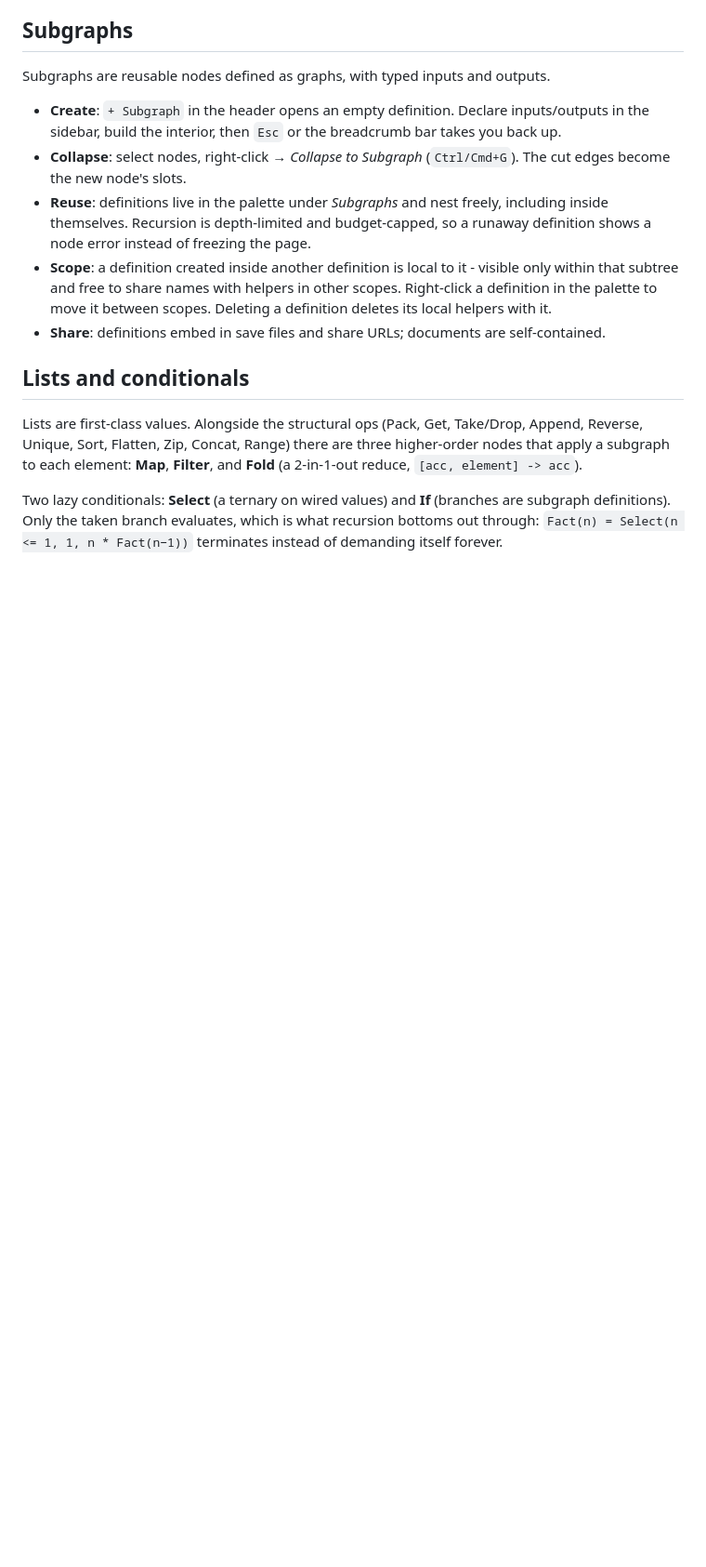
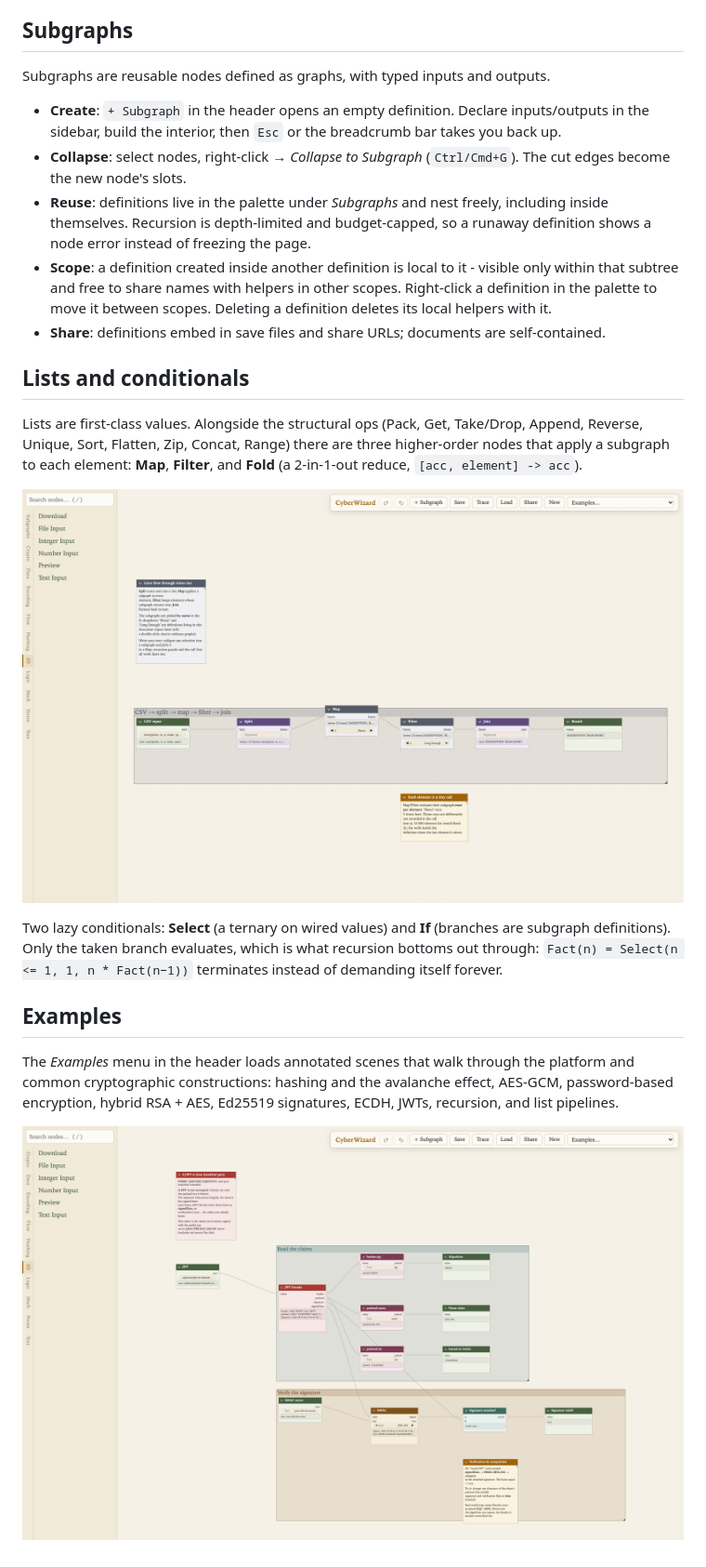
Before and after one commit to kkreijkamp/cyberwizard, a Markdown page: README.md, the part around one of its changes. Shown at 93% size. Rendered like a GitHub page; pictures changed too: docs/screenshots/jwt-anatomy.png (added), docs/screenshots/list-pipelines.png (added); blank space fills up the shorter version.

Commit message:
docs: updating the readme

```diff
--- a/README.md
+++ b/README.md
@@ -39,4 +43,12 @@ Subgraphs are reusable nodes defined as graphs, with typed inputs and outputs.
 
 Lists are first-class values. Alongside the structural ops (Pack, Get, Take/Drop, Append, Reverse, Unique, Sort, Flatten, Zip, Concat, Range) there are three higher-order nodes that apply a subgraph to each element: **Map**, **Filter**, and **Fold** (a 2-in-1-out reduce, `[acc, element] -> acc`).
 
+![The list pipelines scene: CSV text is split into a list, mapped through a "Shout" subgraph, filtered by a "Long Enough" subgraph, and joined back to text](docs/screenshots/list-pipelines.png)
+
 Two lazy conditionals: **Select** (a ternary on wired values) and **If** (branches are subgraph definitions). Only the taken branch evaluates, which is what recursion bottoms out through: `Fact(n) = Select(n <= 1, 1, n * Fact(n−1))` terminates instead of demanding itself forever.
+
+## Examples
+
+The *Examples* menu in the header loads annotated scenes that walk through the platform and common cryptographic constructions: hashing and the avalanche effect, AES-GCM, password-based encryption, hybrid RSA + AES, Ed25519 signatures, ECDH, JWTs, recursion, and list pipelines.
+
+![The JWT scene: a token is decoded into header, payload, and signature; claims are picked out of the JSON, and the signature is verified by recomputing the HMAC and comparing](docs/screenshots/jwt-anatomy.png)
```
Also changed, not shown: other parts of README.md (+4 -0 lines), docs/screenshots/aes-gcm.png (added), docs/screenshots/welcome-tour.png (added).
